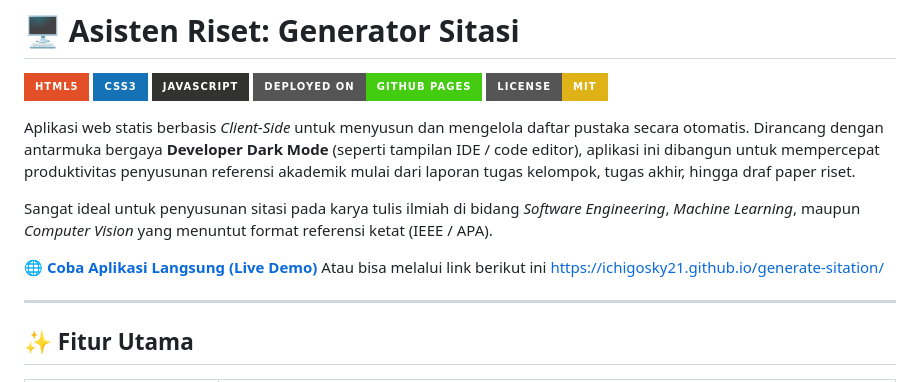
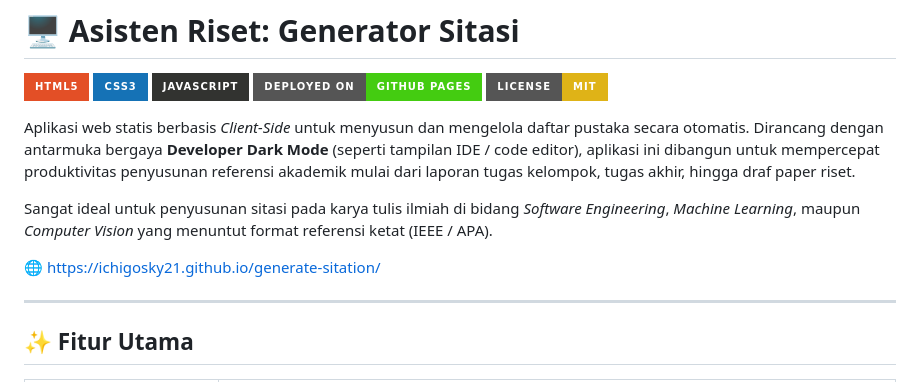
Before and after one commit to IchigoSky21/generate-sitation, a Markdown page: README.md, the part around the change. GitHub-like rendering; badges without logos.

```diff
--- a/README.md
+++ b/README.md
@@ -10,8 +10,7 @@ Aplikasi web statis berbasis *Client-Side* untuk menyusun dan mengelola daftar p
 
 Sangat ideal untuk penyusunan sitasi pada karya tulis ilmiah di bidang *Software Engineering*, *Machine Learning*, maupun *Computer Vision* yang menuntut format referensi ketat (IEEE / APA).
 
-🌐 **[Coba Aplikasi Langsung (Live Demo)](https://ichigosky21.github.io/generate-sitation/)**
-Atau bisa melalui link berikut ini https://ichigosky21.github.io/generate-sitation/
+🌐 https://ichigosky21.github.io/generate-sitation/
 
 ---
 
```
